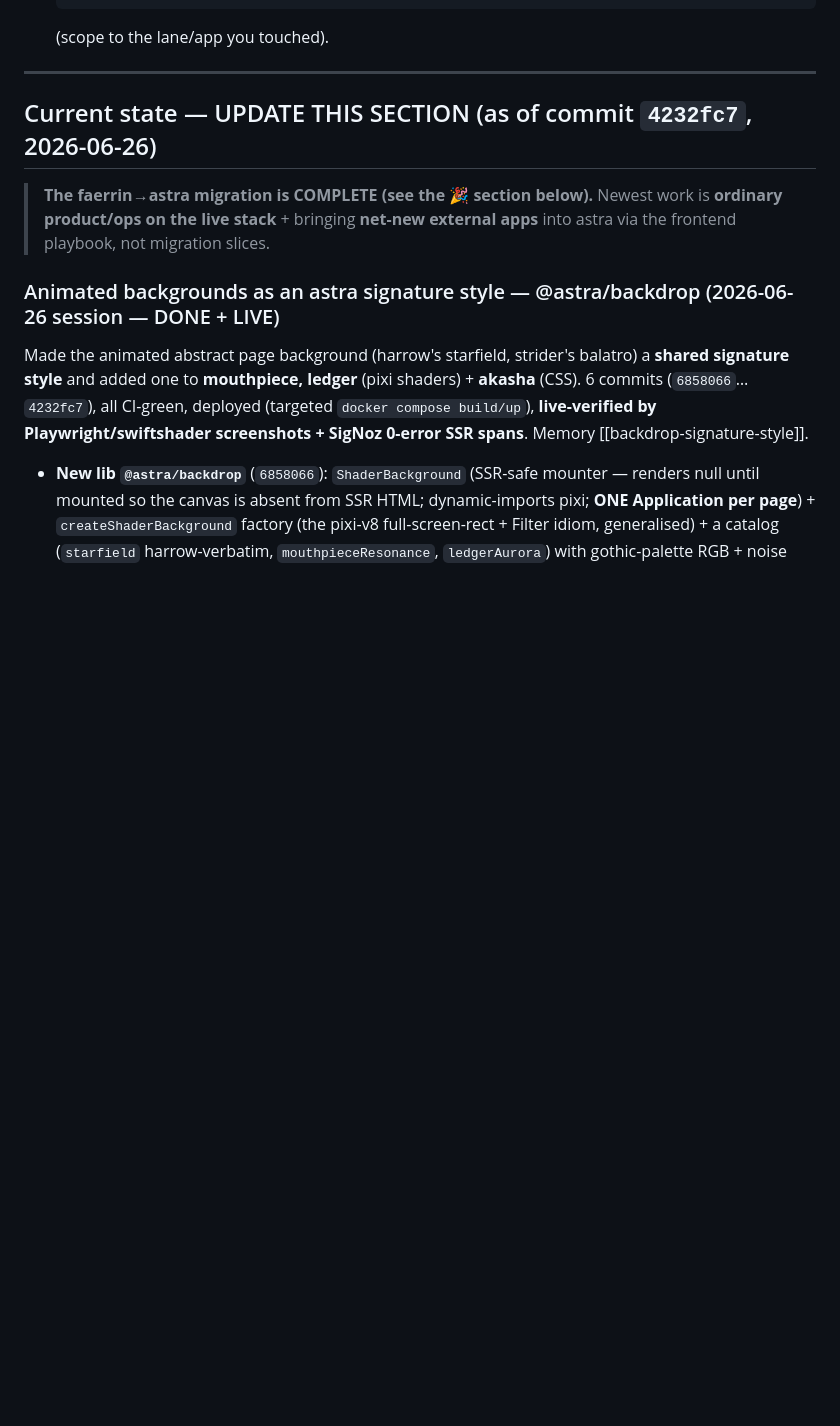
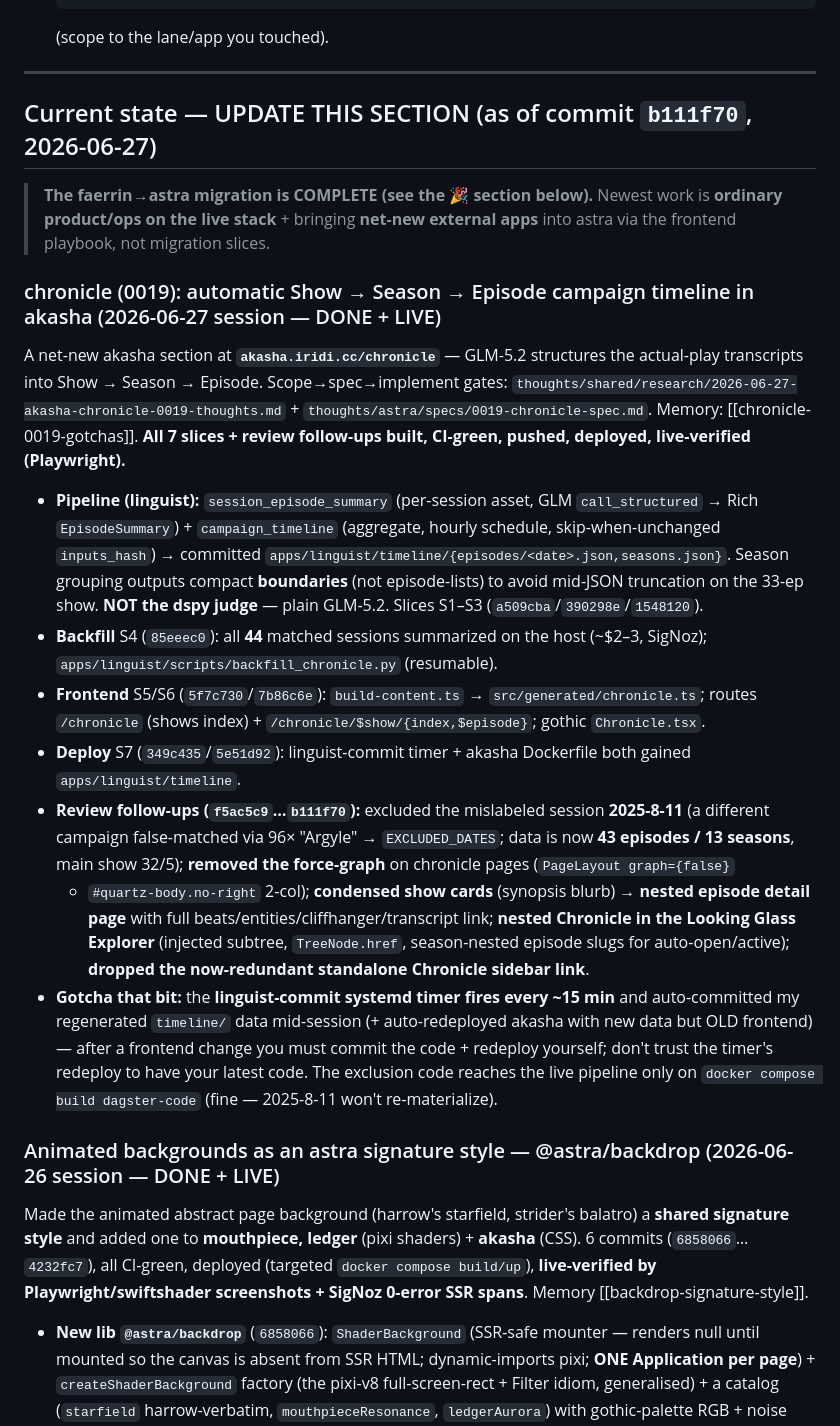
Before and after one commit to jbassin/astra, a Markdown page: thoughts/shared/RESUME.md, the part around the change. GitHub-like rendering; blank space fills up the shorter version.

Commit message:
docs(chronicle): checkpoint 0019 — RESUME current-state + spec status + memory index
Records the chronicle campaign-timeline session: 7 slices + review follow-ups, LIVE on
akasha.iridi.cc/chronicle (43 episodes / 13 seasons after excluding the mislabeled
2025-8-11). Updates RESUME current-state, marks the 0019 spec COMPLETE + LIVE with the
deferred v2 items, and refreshes the MEMORY.md pointer.

Co-Authored-By: Claude Opus 4.8 <noreply@anthropic.com>
Claude-Session: https://claude.ai/code/session_01MAcTx3QyqqwLFHuaSuYfWH

```diff
--- a/thoughts/shared/RESUME.md
+++ b/thoughts/shared/RESUME.md
@@ -36,11 +36,42 @@ everything else points at durable docs). Update it when you finish a slice/subsy
 
 ---
 
-## Current state — UPDATE THIS SECTION (as of commit `4232fc7`, 2026-06-26)
+## Current state — UPDATE THIS SECTION (as of commit `b111f70`, 2026-06-27)
 
 > **The faerrin→astra migration is COMPLETE (see the 🎉 section below).** Newest work is **ordinary
 > product/ops on the live stack** + bringing **net-new external apps** into astra via the frontend playbook,
 > not migration slices.
+
+### chronicle (0019): automatic Show → Season → Episode campaign timeline in akasha (2026-06-27 session — DONE + LIVE)
+
+A net-new akasha section at **`akasha.iridi.cc/chronicle`** — GLM-5.2 structures the actual-play
+transcripts into Show → Season → Episode. Scope→spec→implement gates:
+`thoughts/shared/research/2026-06-27-akasha-chronicle-0019-thoughts.md` +
+`thoughts/astra/specs/0019-chronicle-spec.md`. Memory: [[chronicle-0019-gotchas]]. **All 7 slices +
+review follow-ups built, CI-green, pushed, deployed, live-verified (Playwright).**
+- **Pipeline (linguist):** `session_episode_summary` (per-session asset, GLM `call_structured` →
+  Rich `EpisodeSummary`) + `campaign_timeline` (aggregate, hourly schedule, skip-when-unchanged
+  `inputs_hash`) → committed `apps/linguist/timeline/{episodes/<date>.json,seasons.json}`. Season
+  grouping outputs compact **boundaries** (not episode-lists) to avoid mid-JSON truncation on the
+  33-ep show. **NOT the dspy judge** — plain GLM-5.2. Slices S1–S3 (`a509cba`/`390298e`/`1548120`).
+- **Backfill** S4 (`85eeec0`): all **44** matched sessions summarized on the host (~$2–3, SigNoz);
+  `apps/linguist/scripts/backfill_chronicle.py` (resumable).
+- **Frontend** S5/S6 (`5f7c730`/`7b86c6e`): `build-content.ts` → `src/generated/chronicle.ts`;
+  routes `/chronicle` (shows index) + `/chronicle/$show/{index,$episode}`; gothic `Chronicle.tsx`.
+- **Deploy** S7 (`349c435`/`5e51d92`): linguist-commit timer + akasha Dockerfile both gained
+  `apps/linguist/timeline`.
+- **Review follow-ups (`f5ac5c9`…`b111f70`):** excluded the mislabeled session **2025-8-11** (a
+  different campaign false-matched via 96× "Argyle" → `EXCLUDED_DATES`; data is now **43 episodes / 13
+  seasons**, main show 32/5); **removed the force-graph** on chronicle pages (`PageLayout graph={false}`
+  + `#quartz-body.no-right` 2-col); **condensed show cards** (synopsis blurb) → **nested episode detail
+  page** with full beats/entities/cliffhanger/transcript link; **nested Chronicle in the Looking Glass
+  Explorer** (injected subtree, `TreeNode.href`, season-nested episode slugs for auto-open/active);
+  **dropped the now-redundant standalone Chronicle sidebar link**.
+- **Gotcha that bit:** the **linguist-commit systemd timer fires every ~15 min** and auto-committed my
+  regenerated `timeline/` data mid-session (+ auto-redeployed akasha with new data but OLD frontend) —
+  after a frontend change you must commit the code + redeploy yourself; don't trust the timer's redeploy
+  to have your latest code. The exclusion code reaches the live pipeline only on `docker compose build
+  dagster-code` (fine — 2025-8-11 won't re-materialize).
 
 ### Animated backgrounds as an astra signature style — @astra/backdrop (2026-06-26 session — DONE + LIVE)
 
```
Also changed, not shown: 2 other files.
